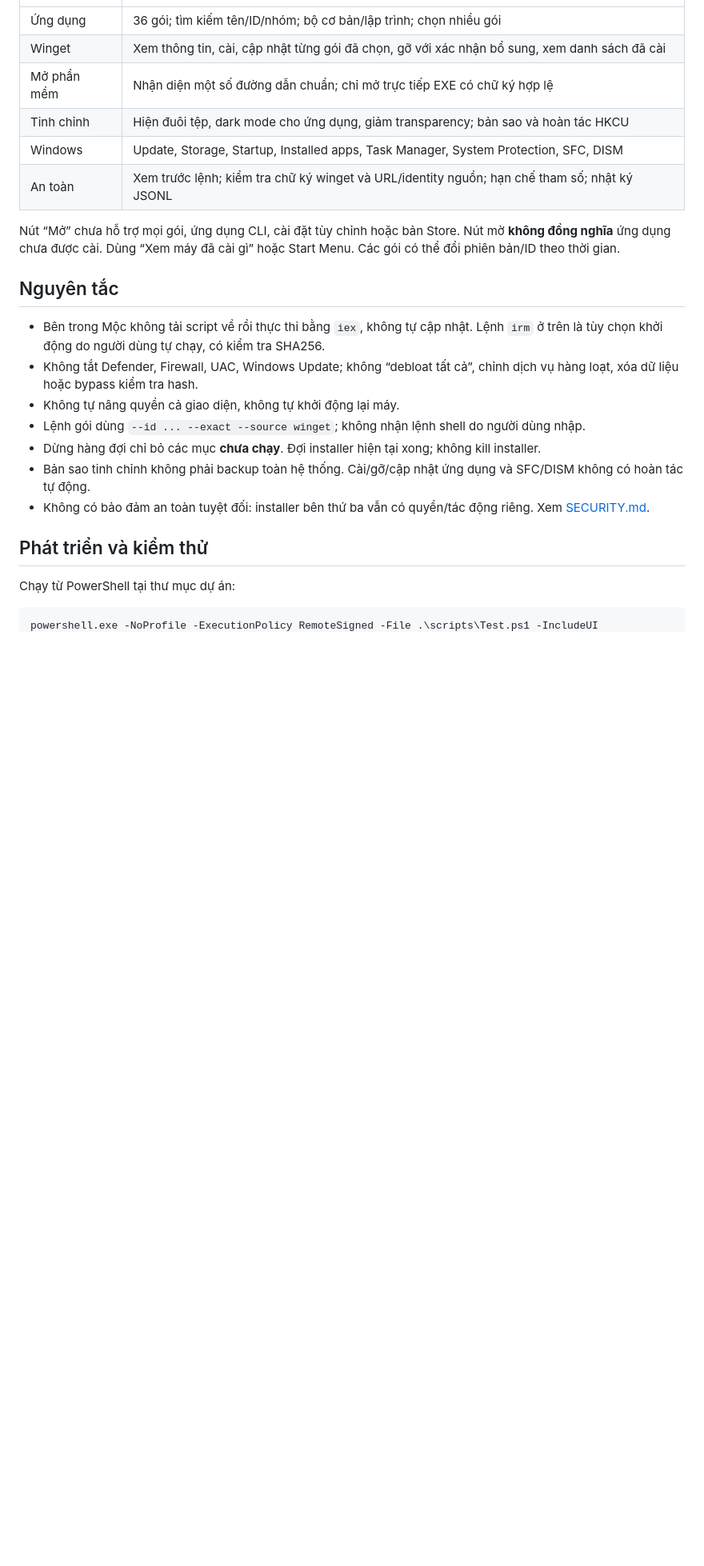
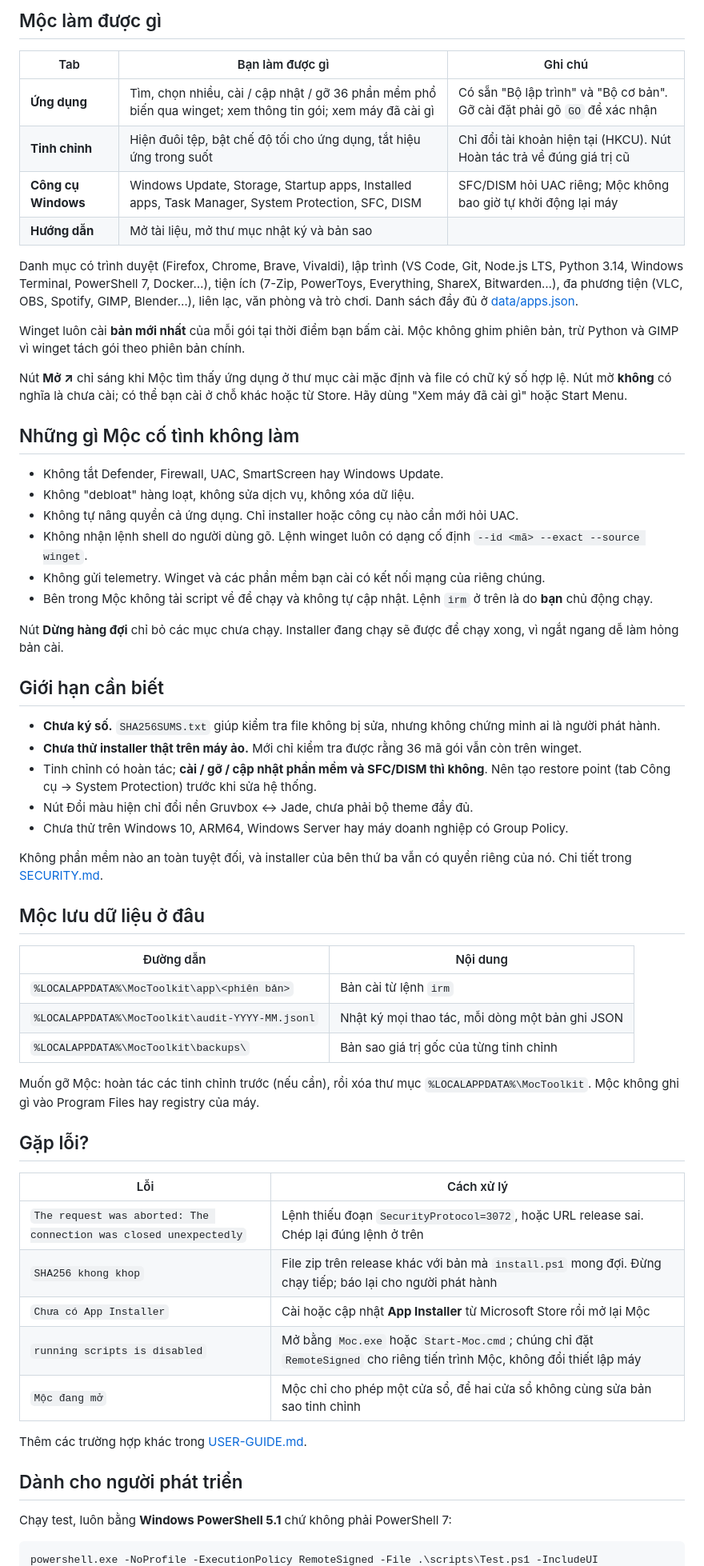
Before and after one commit to Dalziel66/arch-tool-vn-pro, a Markdown page: README.md, the part around one of its changes. Shown at 80% size. GitHub-like rendering; blank space fills up the shorter version.

````diff
--- a/README.md
+++ b/README.md
@@ -31,26 +57,64 @@ Mục tiêu hỗ trợ: Windows 11 x64; có thể chạy Windows 10 có WPF/Powe
+## Mộc làm được gì
+
+| Tab | Bạn làm được gì | Ghi chú |
+| --- | --- | --- |
+| **Ứng dụng** | Tìm, chọn nhiều, cài / cập nhật / gỡ 36 phần mềm phổ biến qua winget; xem thông tin gói; xem máy đã cài gì | Có sẵn "Bộ lập trình" và "Bộ cơ bản". Gỡ cài đặt phải gõ `GO` để xác nhận |
+| **Tinh chỉnh** | Hiện đuôi tệp, bật chế độ tối cho ứng dụng, tắt hiệu ứng trong suốt | Chỉ đổi tài khoản hiện tại (HKCU). Nút Hoàn tác trả về đúng giá trị cũ |
+| **Công cụ Windows** | Windows Update, Storage, Startup apps, Installed apps, Task Manager, System Protection, SFC, DISM | SFC/DISM hỏi UAC riêng; Mộc không bao giờ tự khởi động lại máy |
+| **Hướng dẫn** | Mở tài liệu, mở thư mục nhật ký và bản sao | |
+
+Danh mục có trình duyệt (Firefox, Chrome, Brave, Vivaldi), lập trình (VS Code, Git, Node.js LTS, Python 3.14, Windows Terminal, PowerShell 7, Docker…), tiện ích (7-Zip, PowerToys, Everything, ShareX, Bitwarden…), đa phương tiện (VLC, OBS, Spotify, GIMP, Blender…), liên lạc, văn phòng và trò chơi. Danh sách đầy đủ ở [data/apps.json](data/apps.json).
+
+Winget luôn cài **bản mới nhất** của mỗi gói tại thời điểm bạn bấm cài. Mộc không ghim phiên bản, trừ Python và GIMP vì winget tách gói theo phiên bản chính.
+
+Nút **Mở ↗** chỉ sáng khi Mộc tìm thấy ứng dụng ở thư mục cài mặc định và file có chữ ký số hợp lệ. Nút mờ **không** có nghĩa là chưa cài; có thể bạn cài ở chỗ khác hoặc từ Store. Hãy dùng "Xem máy đã cài gì" hoặc Start Menu.
+
+## Những gì Mộc cố tình không làm
+
+- Không tắt Defender, Firewall, UAC, SmartScreen hay Windows Update.
+- Không "debloat" hàng loạt, không sửa dịch vụ, không xóa dữ liệu.
+- Không tự nâng quyền cả ứng dụng. Chỉ installer hoặc công cụ nào cần mới hỏi UAC.
+- Không nhận lệnh shell do người dùng gõ. Lệnh winget luôn có dạng cố định `--id <mã> --exact --source winget`.
+- Không gửi telemetry. Winget và các phần mềm bạn cài có kết nối mạng của riêng chúng.
+- Bên trong Mộc không tải script về để chạy và không tự cập nhật. Lệnh `irm` ở trên là do **bạn** chủ động chạy.
+
+Nút **Dừng hàng đợi** chỉ bỏ các mục chưa chạy. Installer đang chạy sẽ được để chạy xong, vì ngắt ngang dễ làm hỏng bản cài.
+
+## Giới hạn cần biết
+
+- **Chưa ký số.** `SHA256SUMS.txt` giúp kiểm tra file không bị sửa, nhưng không chứng minh ai là người phát hành.
+- **Chưa thử installer thật trên máy ảo.** Mới chỉ kiểm tra được rằng 36 mã gói vẫn còn trên winget.
+- Tinh chỉnh có hoàn tác; **cài / gỡ / cập nhật phần mềm và SFC/DISM thì không**. Nên tạo restore point (tab Công cụ → System Protection) trước khi sửa hệ thống.
+- Nút Đổi màu hiện chỉ đổi nền Gruvbox ↔ Jade, chưa phải bộ theme đầy đủ.
+- Chưa thử trên Windows 10, ARM64, Windows Server hay máy doanh nghiệp có Group Policy.
+
+Không phần mềm nào an toàn tuyệt đối, và installer của bên thứ ba vẫn có quyền riêng của nó. Chi tiết trong [SECURITY.md](docs/SECURITY.md).
+
+## Mộc lưu dữ liệu ở đâu
+
+| Đường dẫn | Nội dung |
 | --- | --- |
-| Ứng dụng | 36 gói; tìm kiếm tên/ID/nhóm; bộ cơ bản/lập trình; chọn nhiều gói |
-| Winget | Xem thông tin, cài, cập nhật từng gói đã chọn, gỡ với xác nhận bổ sung, xem danh sách đã cài |
-| Mở phần mềm | Nhận diện một số đường dẫn chuẩn; chỉ mở trực tiếp EXE có chữ ký hợp lệ |
-| Tinh chỉnh | Hiện đuôi tệp, dark mode cho ứng dụng, giảm transparency; bản sao và hoàn tác HKCU |
-| Windows | Update, Storage, Startup, Installed apps, Task Manager, System Protection, SFC, DISM |
-| An toàn | Xem trước lệnh; kiểm tra chữ ký winget và URL/identity nguồn; hạn chế tham số; nhật ký JSONL |
+| `%LOCALAPPDATA%\MocToolkit\app\<phiên bản>` | Bản cài từ lệnh `irm` |
+| `%LOCALAPPDATA%\MocToolkit\audit-YYYY-MM.jsonl` | Nhật ký mọi thao tác, mỗi dòng một bản ghi JSON |
+| `%LOCALAPPDATA%\MocToolkit\backups\` | Bản sao giá trị gốc của từng tinh chỉnh |
 
-Nút “Mở” chưa hỗ trợ mọi gói, ứng dụng CLI, cài đặt tùy chỉnh hoặc bản Store. Nút mờ **không đồng nghĩa** ứng dụng chưa được cài. Dùng “Xem máy đã cài gì” hoặc Start Menu. Các gói có thể đổi phiên bản/ID theo thời gian.
+Muốn gỡ Mộc: hoàn tác các tinh chỉnh trước (nếu cần), rồi xóa thư mục `%LOCALAPPDATA%\MocToolkit`. Mộc không ghi gì vào Program Files hay registry của máy.
 
-## Nguyên tắc
+## Gặp lỗi?
 
-- Bên trong Mộc không tải script về rồi thực thi bằng `iex`, không tự cập nhật. Lệnh `irm` ở trên là tùy chọn khởi động do người dùng tự chạy, có kiểm tra SHA256.
-- Không tắt Defender, Firewall, UAC, Windows Update; không “debloat tất cả”, chỉnh dịch vụ hàng loạt, xóa dữ liệu hoặc bypass kiểm tra hash.
-- Không tự nâng quyền cả giao diện, không tự khởi động lại máy.
-- Lệnh gói dùng `--id ... --exact --source winget`; không nhận lệnh shell do người dùng nhập.
-- Dừng hàng đợi chỉ bỏ các mục **chưa chạy**. Đợi installer hiện tại xong; không kill installer.
-- Bản sao tinh chỉnh không phải backup toàn hệ thống. Cài/gỡ/cập nhật ứng dụng và SFC/DISM không có hoàn tác tự động.
-- Không có bảo đảm an toàn tuyệt đối: installer bên thứ ba vẫn có quyền/tác động riêng. Xem [SECURITY.md](docs/SECURITY.md).
+| Lỗi | Cách xử lý |
+| --- | --- |
+| `The request was aborted: The connection was closed unexpectedly` | Lệnh thiếu đoạn `SecurityProtocol=3072`, hoặc URL release sai. Chép lại đúng lệnh ở trên |
+| `SHA256 khong khop` | File zip trên release khác với bản mà `install.ps1` mong đợi. Đừng chạy tiếp; báo lại cho người phát hành |
+| `Chưa có App Installer` | Cài hoặc cập nhật **App Installer** từ Microsoft Store rồi mở lại Mộc |
+| `running scripts is disabled` | Mở bằng `Moc.exe` hoặc `Start-Moc.cmd`; chúng chỉ đặt `RemoteSigned` cho riêng tiến trình Mộc, không đổi thiết lập máy |
+| `Mộc đang mở` | Mộc chỉ cho phép một cửa sổ, để hai cửa sổ không cùng sửa bản sao tinh chỉnh |
 
-## Phát triển và kiểm thử
+Thêm các trường hợp khác trong [USER-GUIDE.md](docs/USER-GUIDE.md).
 
-Chạy từ PowerShell tại thư mục dự án:
+## Dành cho người phát triển
+
+Chạy test, luôn bằng **Windows PowerShell 5.1** chứ không phải PowerShell 7:
 
 ```powershell
 powershell.exe -NoProfile -ExecutionPolicy RemoteSigned -File .\scripts\Test.ps1 -IncludeUI
````
Also changed, not shown: other parts of README.md (+83 -32 lines), docs/moc-preview.png (added).
